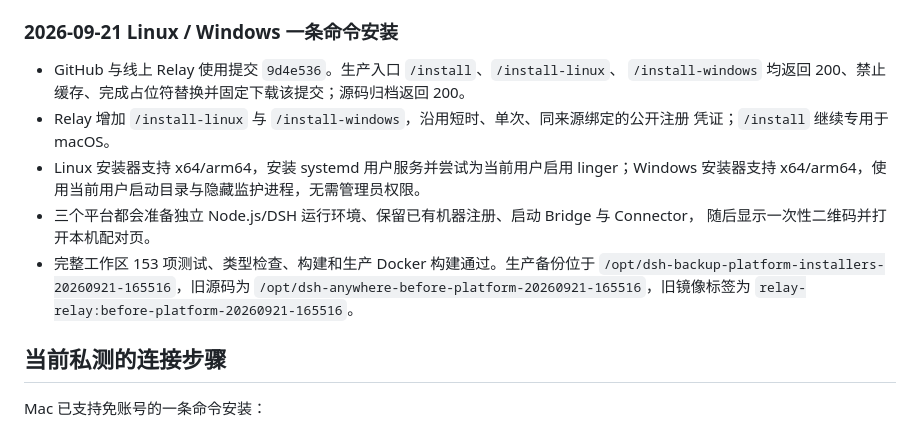
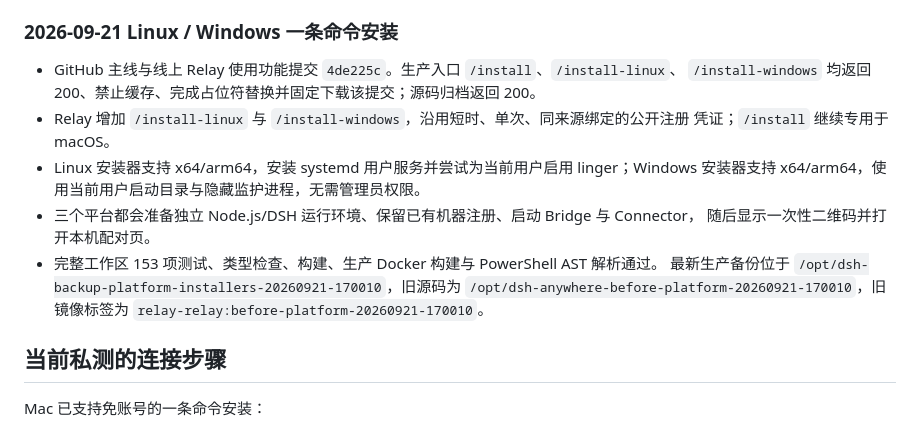
Before and after one commit to aluvien/DSH-Anywhere-Connector, a Markdown page: docs/HANDOFF.md, the part around the change. Drawn GitHub-style.

Commit message:
Update cross-platform deployment receipt

```diff
--- a/docs/HANDOFF.md
+++ b/docs/HANDOFF.md
@@ -176,7 +176,7 @@ Relay 应部署在自己的服务器上。现在的 `dsh.biaozhu.me` 仍曾经
 
 ### 2026-09-21 Linux / Windows 一条命令安装
 
-- GitHub 与线上 Relay 使用提交 `9d4e536`。生产入口 `/install`、`/install-linux`、
+- GitHub 主线与线上 Relay 使用功能提交 `4de225c`。生产入口 `/install`、`/install-linux`、
   `/install-windows` 均返回 200、禁止缓存、完成占位符替换并固定下载该提交；源码归档返回 200。
 - Relay 增加 `/install-linux` 与 `/install-windows`，沿用短时、单次、同来源绑定的公开注册
   凭证；`/install` 继续专用于 macOS。
@@ -184,10 +184,10 @@ Relay 应部署在自己的服务器上。现在的 `dsh.biaozhu.me` 仍曾经
   安装器支持 x64/arm64，使用当前用户启动目录与隐藏监护进程，无需管理员权限。
 - 三个平台都会准备独立 Node.js/DSH 运行环境、保留已有机器注册、启动 Bridge 与 Connector，
   随后显示一次性二维码并打开本机配对页。
-- 完整工作区 153 项测试、类型检查、构建和生产 Docker 构建通过。生产备份位于
-  `/opt/dsh-backup-platform-installers-20260921-165516`，旧源码为
-  `/opt/dsh-anywhere-before-platform-20260921-165516`，旧镜像标签为
-  `relay-relay:before-platform-20260921-165516`。
+- 完整工作区 153 项测试、类型检查、构建、生产 Docker 构建与 PowerShell AST 解析通过。
+  最新生产备份位于 `/opt/dsh-backup-platform-installers-20260921-170010`，旧源码为
+  `/opt/dsh-anywhere-before-platform-20260921-170010`，旧镜像标签为
+  `relay-relay:before-platform-20260921-170010`。
 
 ## 当前私测的连接步骤
 
```
